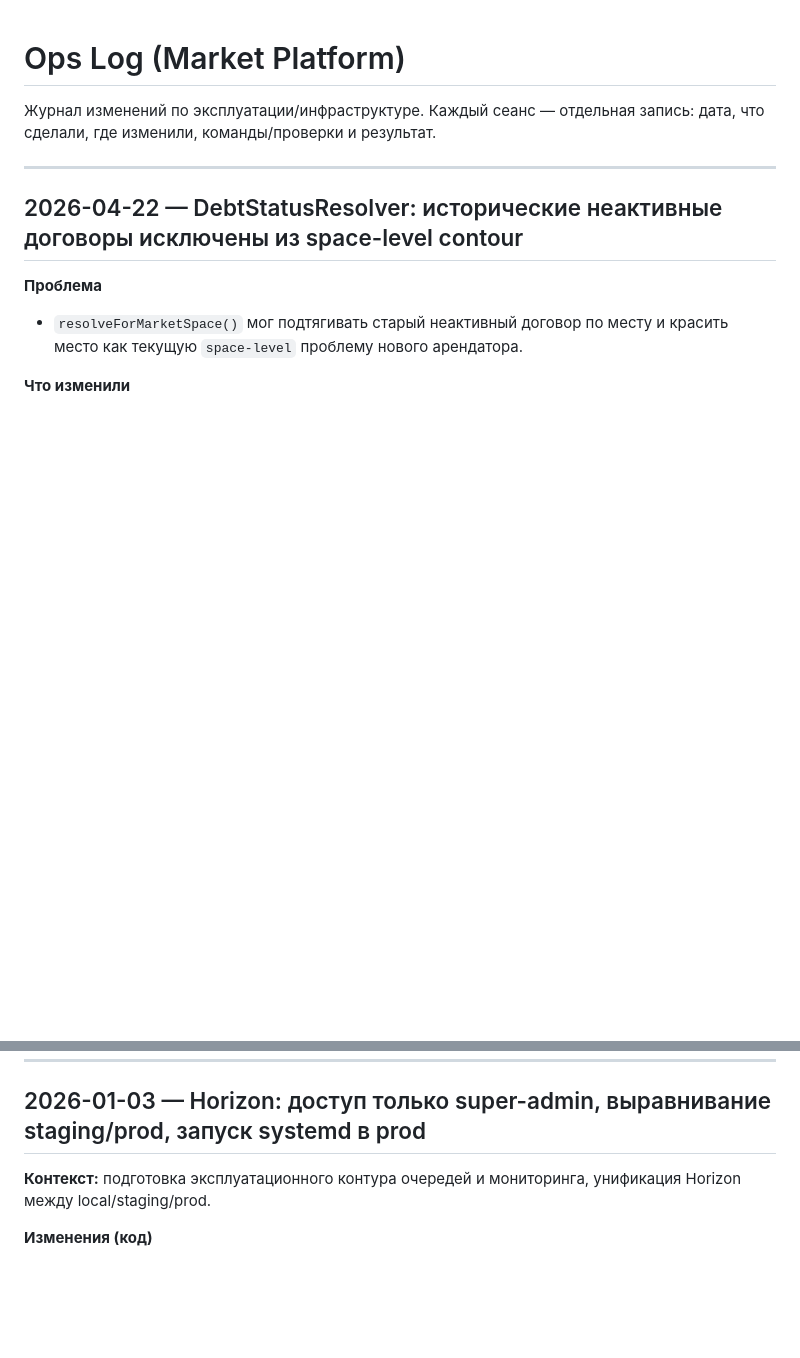
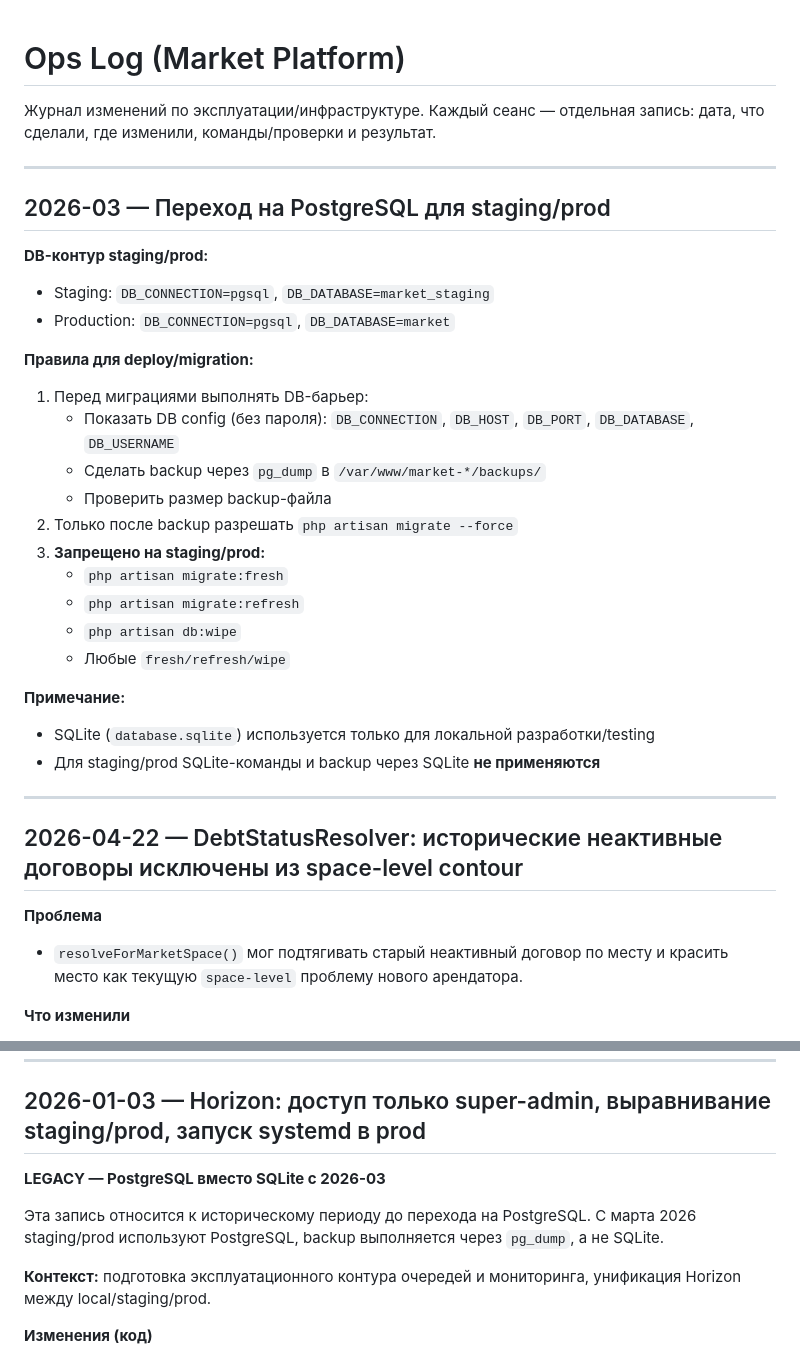
Before and after one commit to dsikerin-rgb/market-platform, a Markdown page: docs/ops-log.md, 2 parts joined by grey strips. Rendered like a GitHub page; blank space fills up the shorter version.

Commit message:
docs(ops): document PostgreSQL DB barrier

```diff
--- a/docs/ops-log.md
+++ b/docs/ops-log.md
@@ -1,6 +1,30 @@
 # Ops Log (Market Platform)
 
 Журнал изменений по эксплуатации/инфраструктуре. Каждый сеанс — отдельная запись: дата, что сделали, где изменили, команды/проверки и результат.
+
+---
+
+## 2026-03 — Переход на PostgreSQL для staging/prod
+
+**DB-контур staging/prod:**
+- Staging: `DB_CONNECTION=pgsql`, `DB_DATABASE=market_staging`
+- Production: `DB_CONNECTION=pgsql`, `DB_DATABASE=market`
+
+**Правила для deploy/migration:**
+1. Перед миграциями выполнять DB-барьер:
+   - Показать DB config (без пароля): `DB_CONNECTION`, `DB_HOST`, `DB_PORT`, `DB_DATABASE`, `DB_USERNAME`
+   - Сделать backup через `pg_dump` в `/var/www/market-*/backups/`
+   - Проверить размер backup-файла
+2. Только после backup разрешать `php artisan migrate --force`
+3. **Запрещено на staging/prod:**
+   - `php artisan migrate:fresh`
+   - `php artisan migrate:refresh`
+   - `php artisan db:wipe`
+   - Любые `fresh/refresh/wipe`
+
+**Примечание:**
+- SQLite (`database.sqlite`) используется только для локальной разработки/testing
+- Для staging/prod SQLite-команды и backup через SQLite **не применяются**
 
 ---
 
@@ -145,6 +169,10 @@
 
 ## 2026-01-03 — Horizon: доступ только super-admin, выравнивание staging/prod, запуск systemd в prod
 
+**LEGACY — PostgreSQL вместо SQLite с 2026-03**
+
+Эта запись относится к историческому периоду до перехода на PostgreSQL. С марта 2026 staging/prod используют PostgreSQL, backup выполняется через `pg_dump`, а не SQLite.
+
 **Контекст:** подготовка эксплуатационного контура очередей и мониторинга, унификация Horizon между local/staging/prod.
 
 **Изменения (код)**
```
